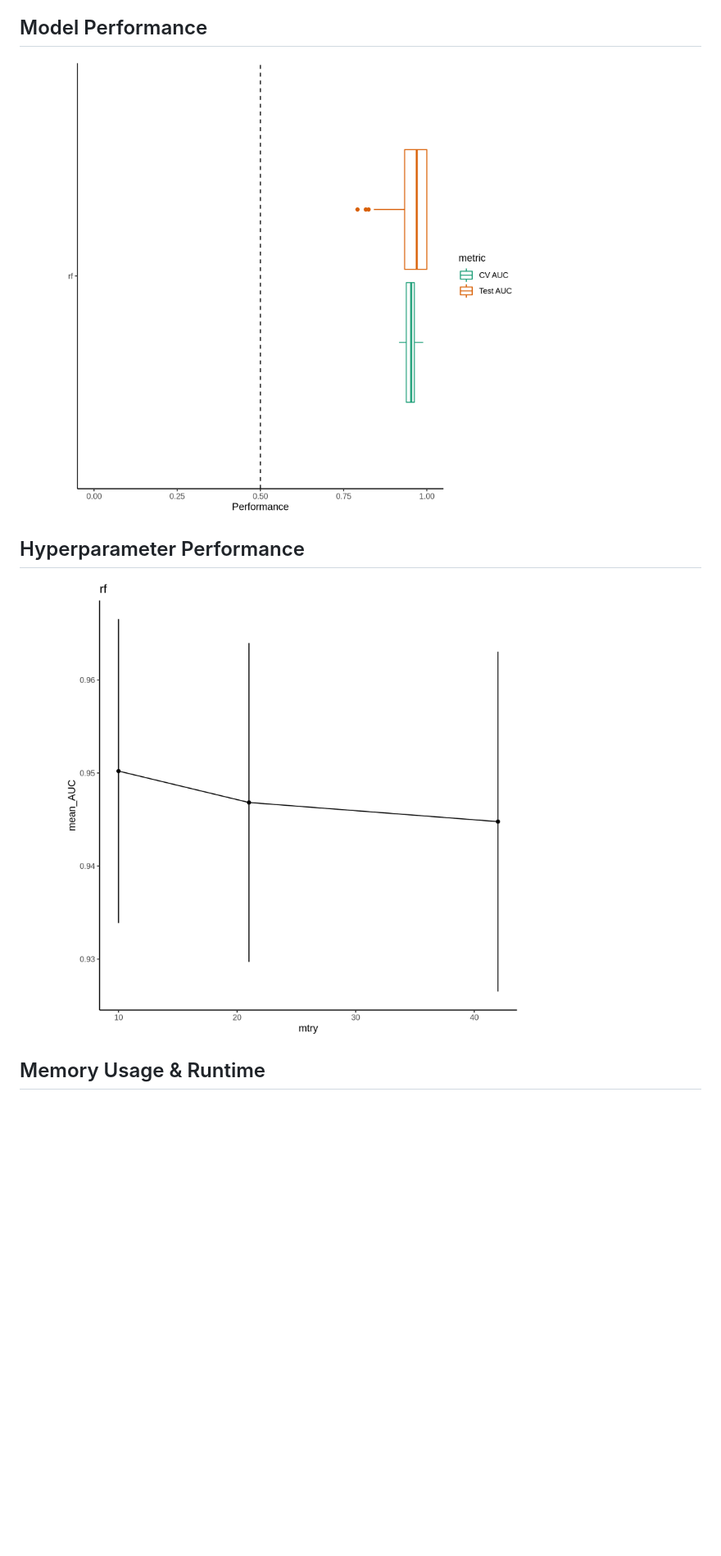
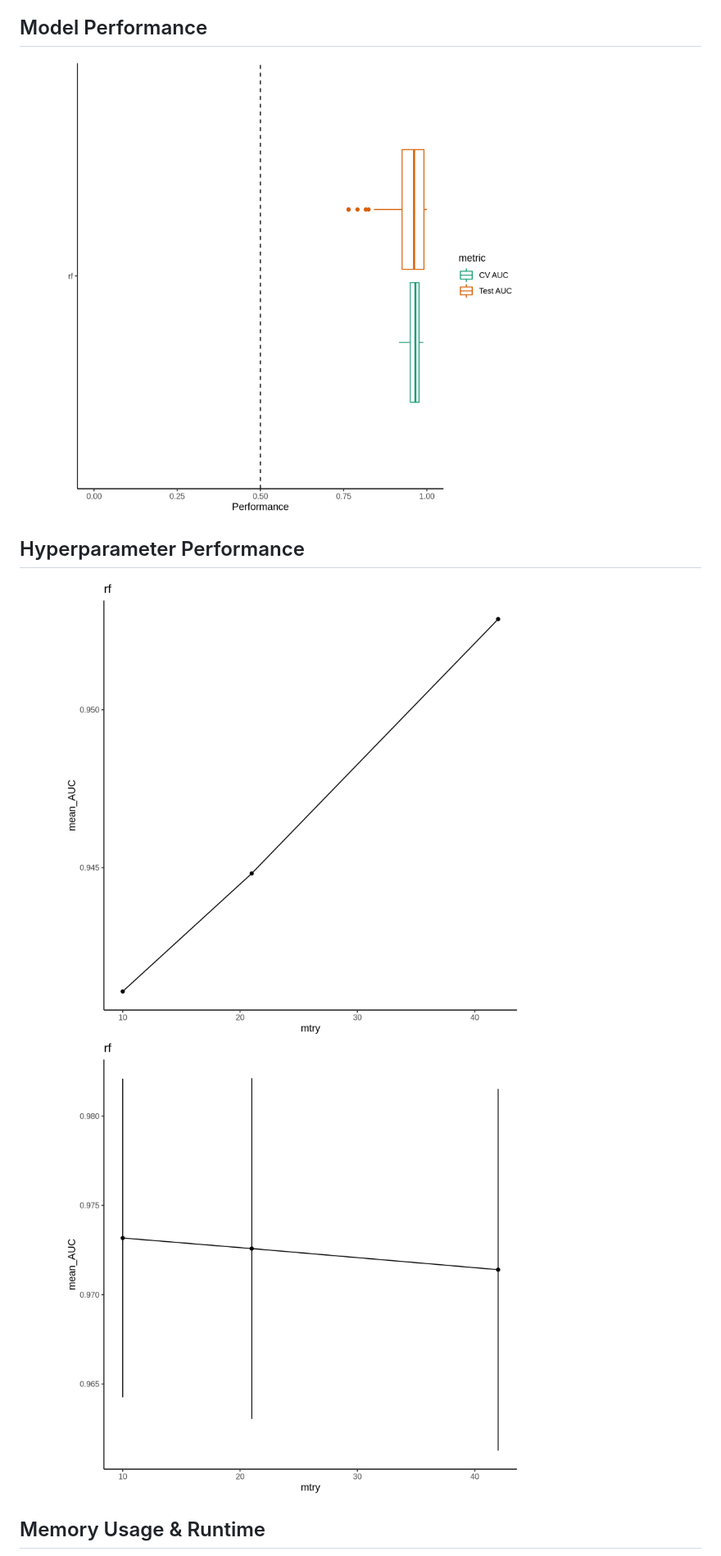
Before and after one commit to SchlossLab/Barron_IBD-CDI_mBio_2022, a Markdown page: report.md, the part around the change printed below. Shown: that part at 82% size. GitHub-like rendering; pictures changed too: figures/group-cage/hp_performance_rf.png, figures/group-experiment/hp_performance_rf.png (added), figures/performance.png; blank space fills up the shorter version.

Commit message:
Run with groups=experiment too

```diff
--- a/report.md
+++ b/report.md
@@ -12,7 +12,7 @@ sets using 5-fold cross validation.
 
 ## Hyperparameter Performance
 
-<img src="figures/group-cage/hp_performance_rf.png" width="80%" />
+<img src="figures/group-cage/hp_performance_rf.png" width="80%" /><img src="figures/group-experiment/hp_performance_rf.png" width="80%" />
 
 ## Memory Usage & Runtime
 
```
Also changed, not shown: other parts of report.md (+1 -1 lines), figures/benchmarks.png, 3 other files.
